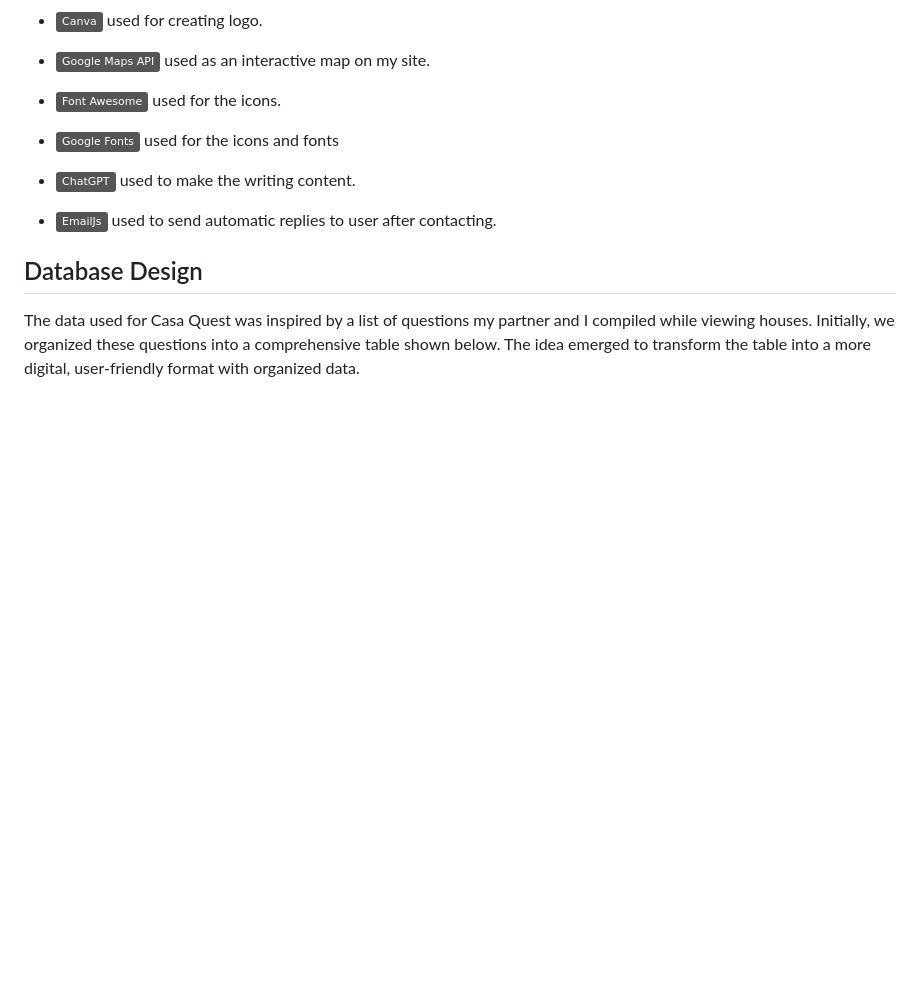
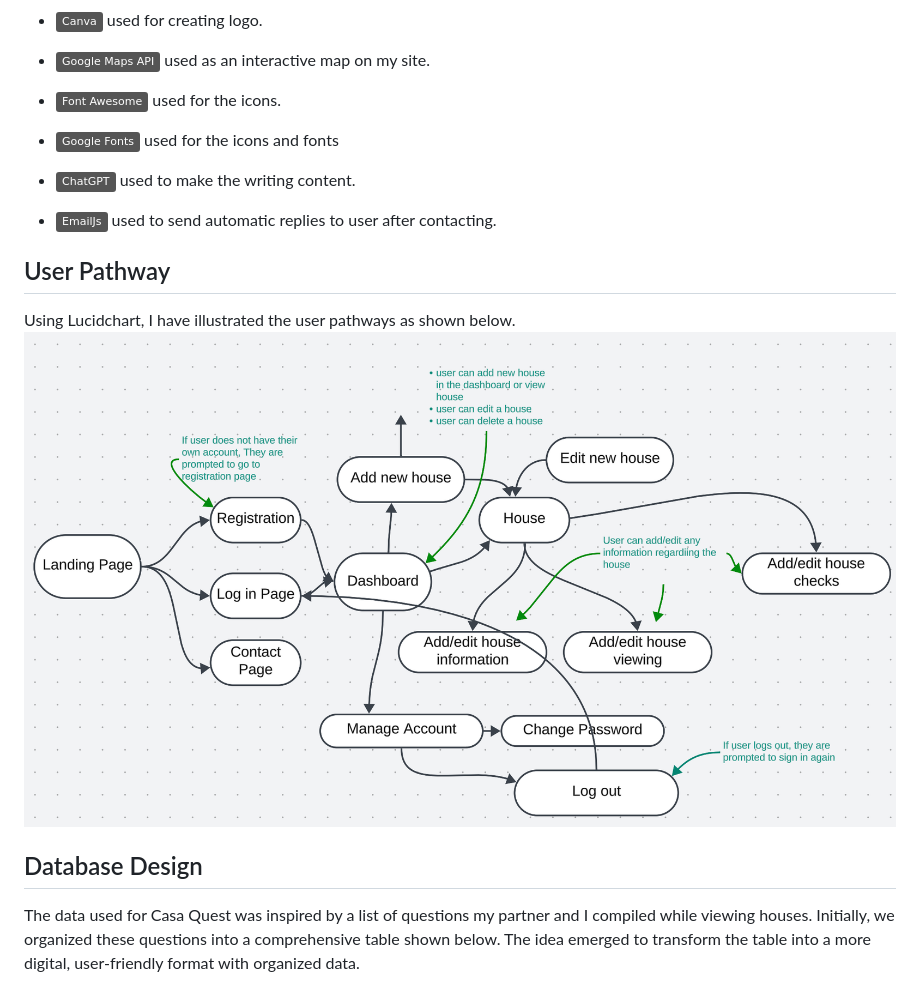
Before and after one commit to mikavir/casa-quest, a Markdown page: README.md, the part around the change. GitHub-like rendering; pictures changed too: documentation/database/user-flow-pathway.png (added); badges without logos; blank space fills up the shorter version.

Commit message:
Add user pathways

```diff
--- a/README.md
+++ b/README.md
@@ -262,6 +262,9 @@ Consider adding any helpful links or notes to help remind you in the future, if
 
 - [![ChatGPT](https://img.shields.io/badge/ChatGPT-grey?logo=chromatic&logoColor=75A99C)](https://chat.openai.com) used to make the writing content.
 - [![Email JS](https://img.shields.io/badge/EmailJs-grey?logo=javascript&logoColor=75A99C)](https://www.emailjs.com/) used to send automatic replies to user after contacting.
+## User Pathway
+Using Lucidchart, I have illustrated the user pathways as shown below.
+![screenshot](documentation/database/user-flow-pathway.png)
 ## Database Design
 
 The data used for Casa Quest was inspired by a list of questions my partner and I compiled while viewing houses. Initially, we organized these questions into a comprehensive table shown below.
```
